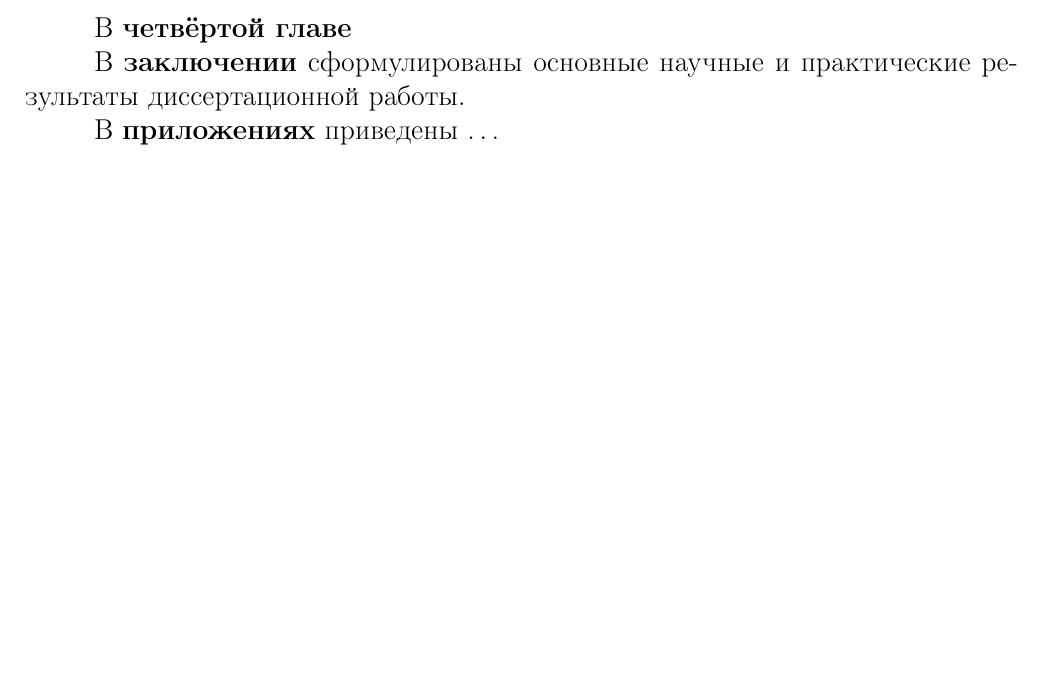
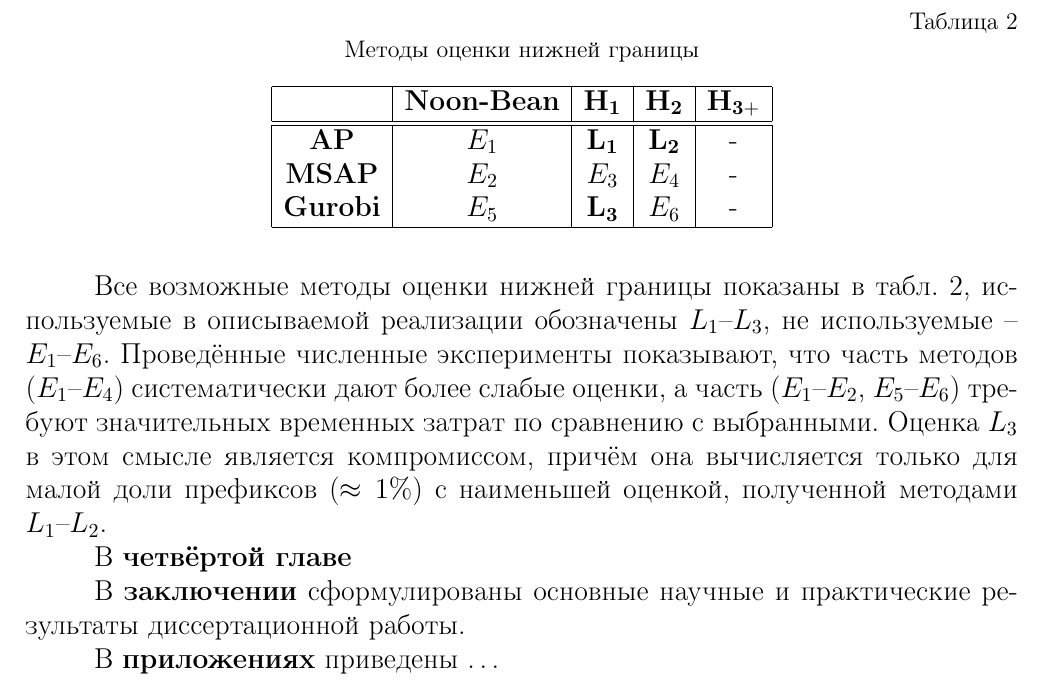
Before and after one commit to ukoloff/these, a LaTeX document (synopsis.tex, which reads synopsis/03.tex): part of page 14 of 17 before the commit and part of page 15 of 18 after it, cut at the place of the change, the shorter picture padded with empty space. Compiled offline with pdfLaTeX.

Commit message:
Add table of LB methods

```diff
--- a/synopsis/03.tex
+++ b/synopsis/03.tex
@@ -150,3 +150,38 @@ $$
     В данной работе для этого использовался решатель Gurobi
     и MIP-модель ATSPxy.
 \end{itemize}
+
+Все возможные методы оценки нижней границы показаны в табл.~\ref{t:LBs},
+используемые в описываемой реализации обозначены
+$L_1$--$L_3$,
+не используемые --
+$E_1$--$E_6$.
+Проведённые численные эксперименты показывают,
+что часть методов
+($E_1$--$E_4$)
+систематически дают более слабые оценки,
+а часть
+($E_1$--$E_2$, $E_5$--$E_6$)
+требуют значительных временных затрат по сравнению с выбранными.
+Оценка $L_3$
+в этом смысле является компромиссом,
+причём она вычисляется только для малой доли
+префиксов
+($\approx 1\%$)
+с наименьшей оценкой, полученной методами
+$L_1$--$L_2$.
+
+
+\begin{table}
+    \centering
+    \caption{Методы оценки нижней границы}\label{t:LBs}
+    \begin{tabular}[t]{*{5}{|c}|}
+        \hline
+        & \textbf{Noon-Bean} & $\mathbf{H_1}$ & $\mathbf{H_2}$ & $\mathbf{H_{3+}}$\\
+        \hline \hline
+      \textbf{AP} & $E_1$ & $\mathbf{L_1}$ & $\mathbf{L_2}$ & - \\
+      \textbf{MSAP} & $E_2$ & $E_3$ & $E_4$ & - \\
+      \textbf{Gurobi} & $E_5$ & $\mathbf{L_3}$ & $E_6$ & -\\
+      \hline
+    \end{tabular}
+\end{table}
```
